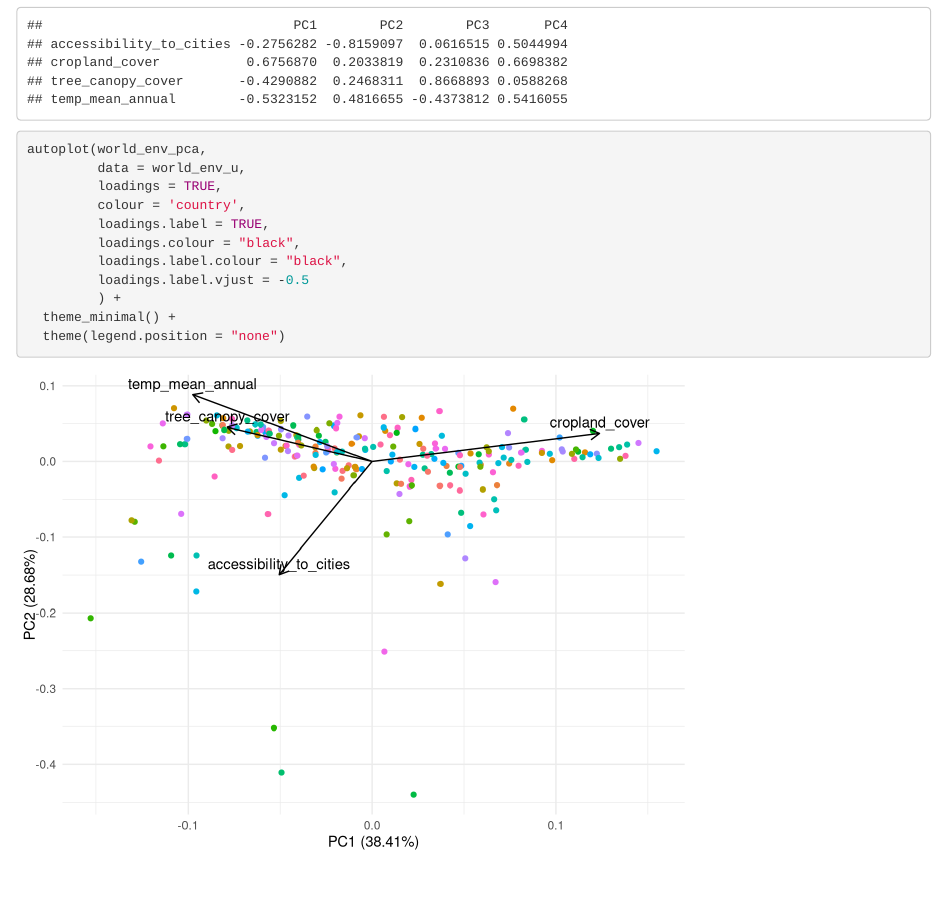
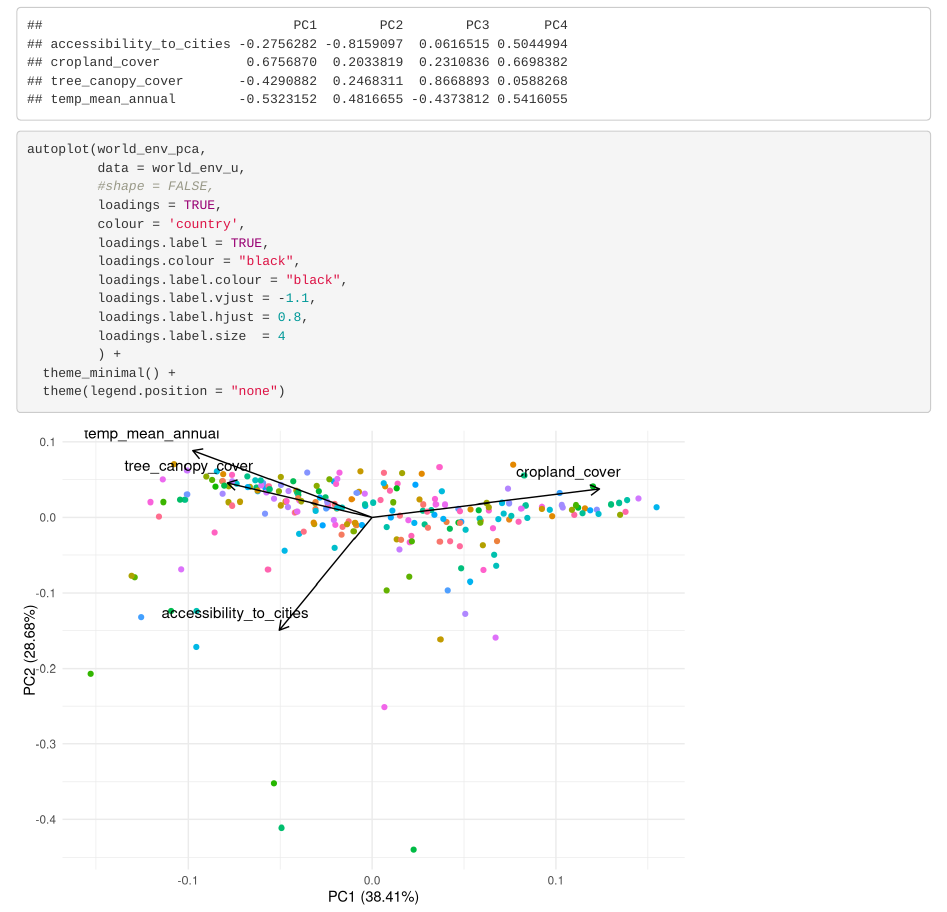
Before and after one commit to shelbywalsh/esm_244_assignment_1, an R Markdown document (a1_task2_walsh_shelby.Rmd): the page in a window 1100 px wide, from 590 px down. Rendered offline with R 4.5, knitr and Pandoc, with nearby package versions; column names are cleaned by a stand-in for the janitor package.

Commit message:
changing label size

````diff
--- a/a1_task2_walsh_shelby.Rmd
+++ b/a1_task2_walsh_shelby.Rmd
@@ -35,13 +35,17 @@ world_env_pca$rotation
 
 autoplot(world_env_pca,
          data = world_env_u,
+         #shape = FALSE,
          loadings = TRUE,
          colour = 'country',
          loadings.label = TRUE,
          loadings.colour = "black",
          loadings.label.colour = "black",
-         loadings.label.vjust = -0.5
+         loadings.label.vjust = -1.1,
+         loadings.label.hjust = 0.8,
+         loadings.label.size  = 4
          ) +
   theme_minimal() +
   theme(legend.position = "none")
+
 ```
````
Also changed, not shown: a1_task2_walsh_shelby.html.
